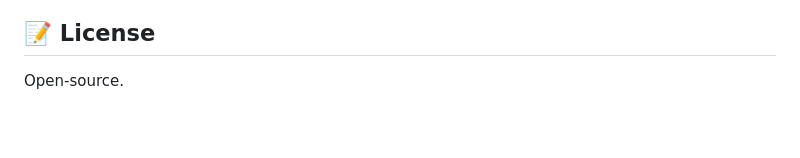
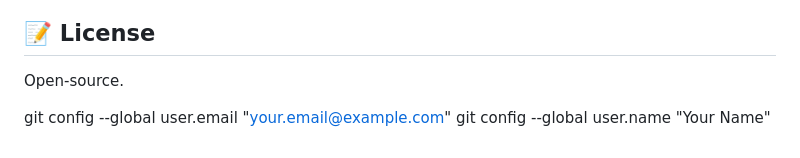
Before and after one commit to lalit999999/Content-adder-, a Markdown page: README.md, the part around the change. GitHub-like rendering; blank space fills up the shorter version.

Commit message:
docs: upgrade README

```diff
--- a/README.md
+++ b/README.md
@@ -149,3 +149,6 @@ A lightweight, Node.js and Express-based web application designed to dynamically
 ## 📝 License
 
 Open-source.
+
+git config --global user.email "your.email@example.com"
+git config --global user.name "Your Name"
```
